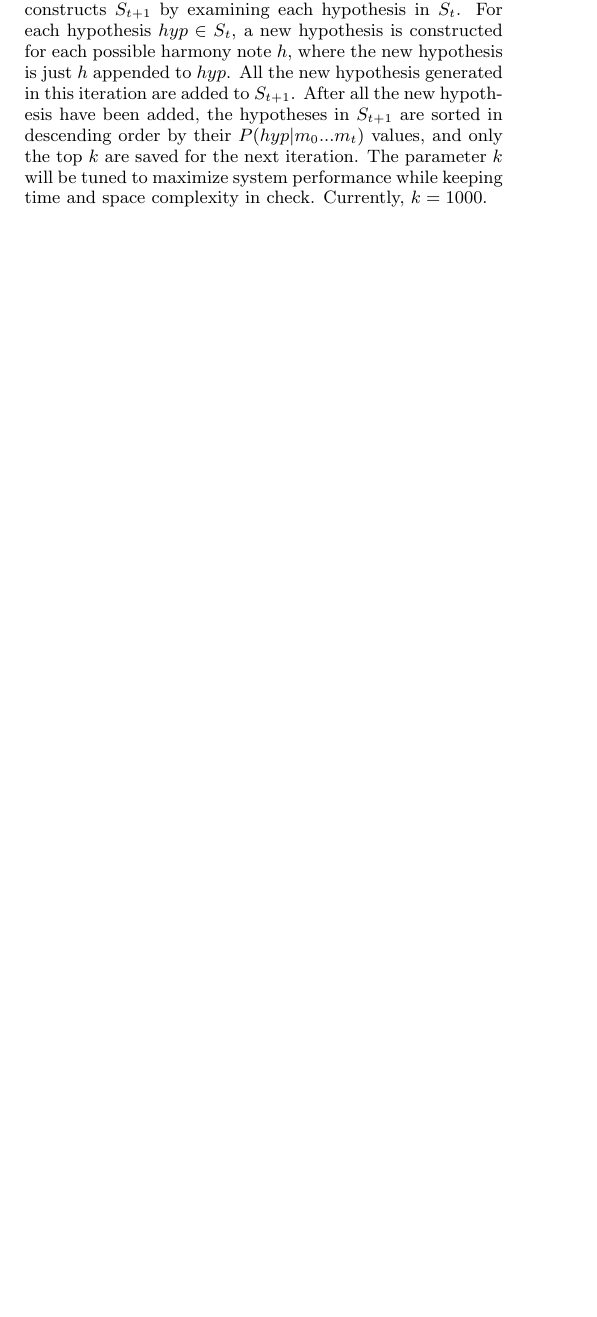
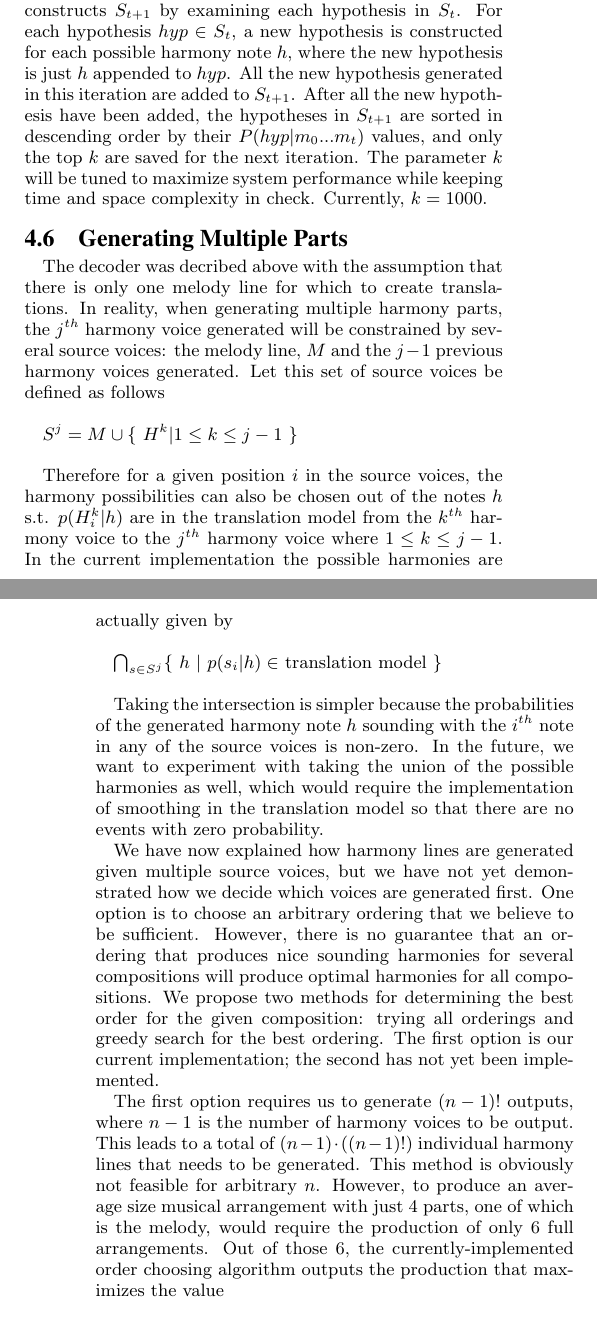
Before and after one commit to nikkil331/Harmonizer, a LaTeX paper (progress_report/progress_report.tex): part of one column of page 4 of 5 before the commit and two parts of the columns of pages 4 and 5 of 5 after it, the two joined at a grey line, cut so that both start at the same text, the shorter picture padded with empty space. The pictures show the PDF file progress_report/progress_report.pdf that the author committed with the source.

Commit message:
finished report up to implementation

```diff
--- a/progress_report/progress_report.tex
+++ b/progress_report/progress_report.tex
@@ -208,7 +209,31 @@ In light of this fact, we instead use a beam search decoder which only considers
 For each note in the melody, the decoder finds all possible harmony notes that can sound with that melody note, call it $m$. The harmony possibilities are just all the harmony notes $h$ s.t. $p(m | h)$ is in the translation model. Then the decoder constructs $S_{t + 1}$ by examining each hypothesis in $S_{t}$. For each hypothesis $hyp \in S_{t}$, a new hypothesis is constructed for each possible harmony note $h$, where the new hypothesis is just $h$ appended to $hyp$. All the new hypothesis generated in this iteration are added to $S_{t + 1}$. After all the new hypothesis have been added, the hypotheses in $S_{t + 1}$ are sorted in descending order by their $P(hyp | m_{0} ... m_{t})$ values, and only the top $k$ are saved for the next iteration.
 The parameter $k$ will be tuned to maximize system performance while keeping time and space complexity in check. Currently, $k = 1000$.
 
-%TODO:  Multi- Source (ways of combining translation models & deciding orders), Evaluation Metrics
+\subsection {Generating Multiple Parts}
+The decoder was decribed above with the assumption that there is only one melody line for  which to create translations. In reality, when generating multiple harmony parts, the $j^{th}$ harmony voice generated will be constrained by several source voices: the melody line, $M$ and the $j-1$ previous harmony voices generated. Let this set of source voices be defined as follows\\
+
+$S^{j} = {M} \cup \{\ H^k | 1 \leq k \leq j- 1\ \} $\\
+
+
+Therefore for a given position $i$ in the source voices, the harmony possibilities can also be chosen out of the notes $h$ s.t. $p(H^{k}_{i} | h)$ are in the translation model from the $k^{th}$ harmony voice to the $j^{th}$ harmony voice where $1 \leq k \leq j - 1$. In the current implementation the possible harmonies are actually given by \\
+
+$\bigcap_{s \in S^{j}} \{\ h\ |\ p(s_{i} | h) \in\ $translation model$\ \}$\\
+
+Taking the intersection is simpler because the probabilities of the generated harmony note $h$ sounding with the $i^{th}$ note in any of the source voices is non-zero. In the future, we want to experiment with taking the union of the possible harmonies as well, which would require the implementation of smoothing in the translation model so that there are no events with zero probability.
+
+We have now explained how harmony lines are generated given multiple source voices, but we have not yet demonstrated how we decide which voices are generated first. One option is to choose an arbitrary ordering that we believe to be sufficient. However, there is no guarantee that an ordering that produces nice sounding harmonies for several compositions will produce optimal harmonies for all compositions. We propose two methods for determining the best order for the given composition: trying all orderings and greedy search for the best ordering. The first option is our current implementation; the second has not yet been implemented.
+
+The first option requires us to generate $(n - 1)!$ outputs, where $n - 1$ is the number of harmony voices to be output. This leads to a total of $(n -1)\cdot((n-1)!)$ individual harmony lines that needs to be generated. This method is obviously not feasible for arbitrary $n$. However, to produce an average size musical arrangement with just $4$ parts, one of which is the melody, would require the production of only $6$ full arrangements. Out of those $6$, the currently-implemented order choosing algorithm outputs the production that maximizes the value\\
+
+$\sum_{j = 1}^{n - 1} \lbrack\ \lbrack\prod_{k = 0}^{j - 1} P(H^{k} | H^{j})\ \rbrack \cdot P(H^{j})\ \rbrack\ \ \ H^{0} = M$\\
+
+The value above is just the sum of the proababilities that each generated harmony attempts to maximize. For each harmony voice generated, the probability is dependent upon the values of the harmony voices generated before it. Another metric that could potentially be used with this method is as formalized as follows: \\
+
+$\sum_{j = 1}^{n - 1} \lbrack\ \lbrack\prod_{k \neq j} P(H^{k} | H^{j})\ \rbrack \cdot P(H^{j})\ \rbrack\ \ \ H^{0} = M$\\
+
+In the above metric, the probabilities of the generated harmony voices are constrained by all the other harmony voices, not just by those that existed at the time of that harmony voices generation.
+
+The second method, greedily chosing the ordering, would work as follows. All harmony voices not yet generated would be generated with the current source voices. The voice with the highest probability given the source voices will be added to the source voices, and the process will continue until all harmony voices are in the set of source voices. The intuition behind this method is that you would like to build up your musical arrangement with the strongest harmony voices possible. To clarify, if the first harmony voice generated is of low quality, all other voices to be generated will be constrained by that low-quality voice, possibly producing even more low-quality voices. This method has an advantage over the first in that it only produces $(n-1)^{2}$ harmony lines, instead of $(n -1)\cdot((n-1)!)$, which makes it much more well-suited for scaling with arbitrary $n$.
 
 \section{System Performance}
 \label{sec:sys_perform}
```
Also changed, not shown: progress_report/progress_report.pdf, progress_report/progress_report.tex (11 more changed lines), 4 other files.
